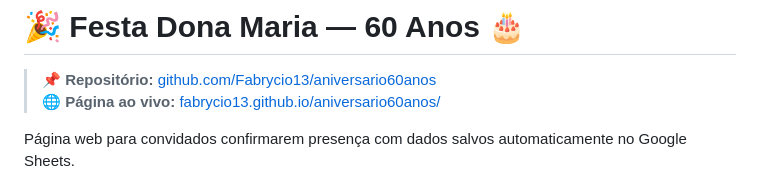
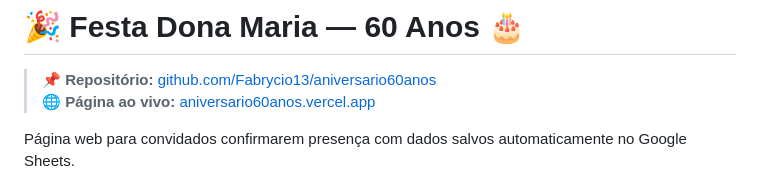
Before and after one commit to Fabrycio13/aniversario60anos, a Markdown page: README.md, the part around the change. GitHub-like rendering.

Commit message:
Atualiza URL para Vercel

```diff
--- a/README.md
+++ b/README.md
@@ -1,7 +1,7 @@
 # 🎉 Festa Dona Maria — 60 Anos 🎂
 
 > **📌 Repositório:** [github.com/Fabrycio13/aniversario60anos](https://github.com/Fabrycio13/aniversario60anos)
-> **🌐 Página ao vivo:** [fabrycio13.github.io/aniversario60anos/](https://fabrycio13.github.io/aniversario60anos/)
+> **🌐 Página ao vivo:** [aniversario60anos.vercel.app](https://aniversario60anos.vercel.app/)
 
 Página web para convidados confirmarem presença com dados salvos automaticamente no Google Sheets.
 
```
